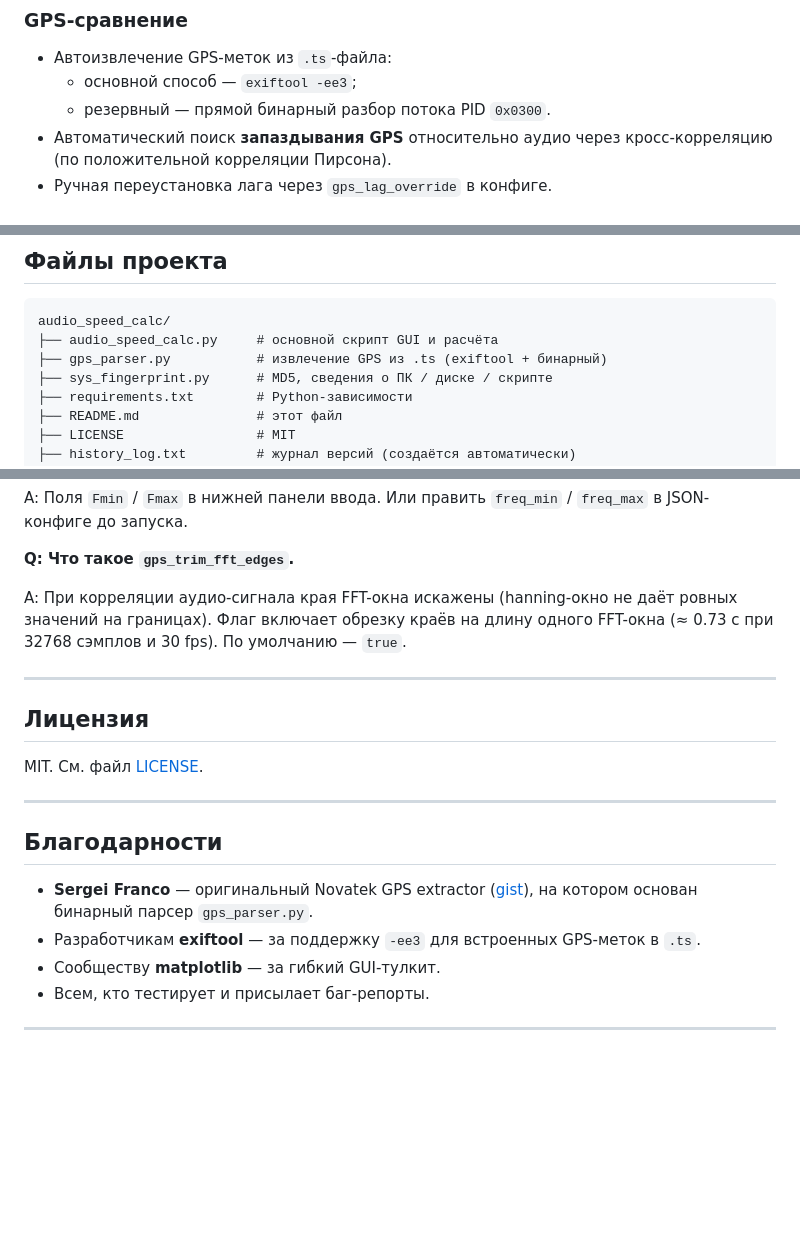
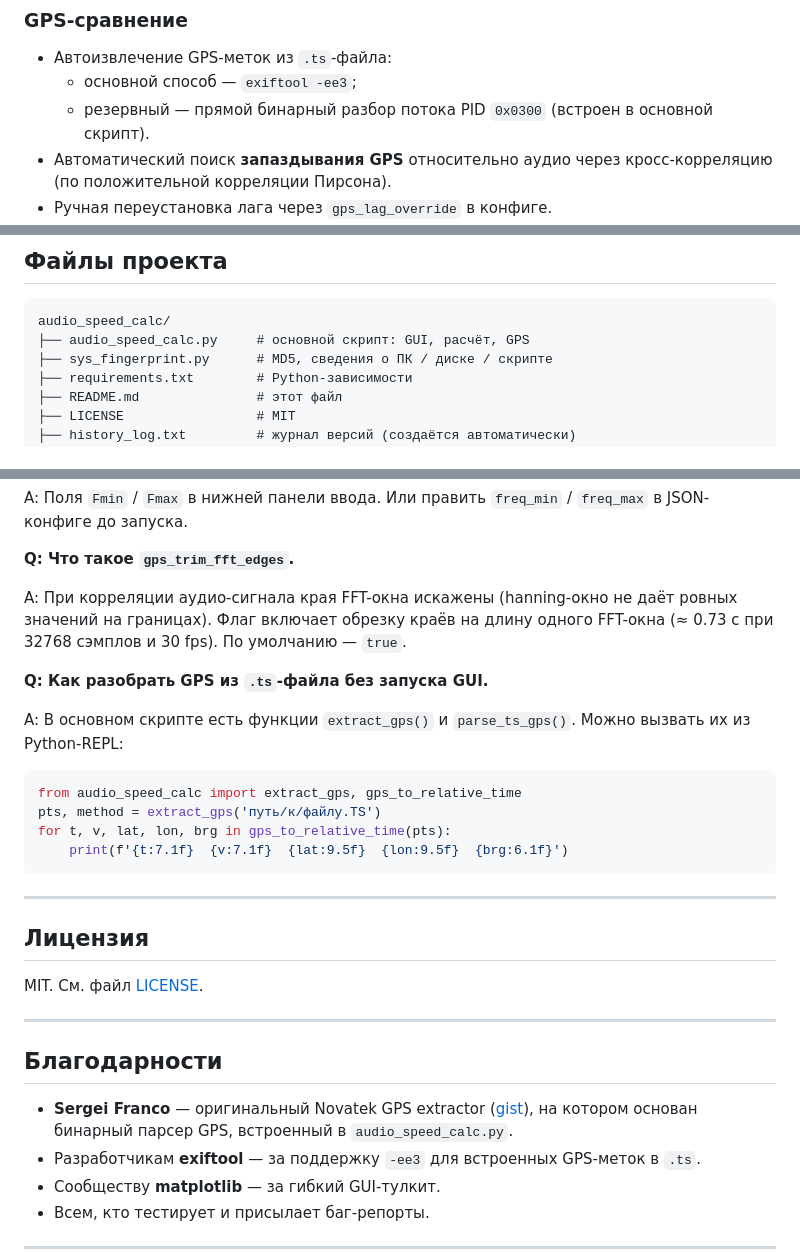
Before and after one commit to pasha1713/audio_speed_calc, a Markdown page: README.md, 3 parts joined by grey strips. Rendered like a GitHub page; blank space fills up the shorter version.

````diff
--- a/README.md
+++ b/README.md
@@ -47,7 +48,8 @@
 ### GPS-сравнение
 - Автоизвлечение GPS-меток из `.ts`-файла:
   - основной способ — `exiftool -ee3`;
-  - резервный — прямой бинарный разбор потока PID `0x0300`.
+  - резервный — прямой бинарный разбор потока PID `0x0300`
+    (встроен в основной скрипт).
 - Автоматический поиск **запаздывания GPS** относительно аудио
   через кросс-корреляцию (по положительной корреляции Пирсона).
 - Ручная переустановка лага через `gps_lag_override` в конфиге.
@@ -265,8 +267,7 @@ python audio_speed_calc.py path/to/DCIM/2026_0602_050735.TS
 
 ```
 audio_speed_calc/
-├── audio_speed_calc.py     # основной скрипт GUI и расчёта
-├── gps_parser.py           # извлечение GPS из .ts (exiftool + бинарный)
+├── audio_speed_calc.py     # основной скрипт: GUI, расчёт, GPS
 ├── sys_fingerprint.py      # MD5, сведения о ПК / диске / скрипте
 ├── requirements.txt        # Python-зависимости
 ├── README.md               # этот файл
@@ -475,6 +500,18 @@ A: При корреляции аудио-сигнала края FFT-окна
 включает обрезку краёв на длину одного FFT-окна
 (≈ 0.73 с при 32768 сэмплов и 30 fps). По умолчанию — `true`.
 
+**Q: Как разобрать GPS из `.ts`-файла без запуска GUI.**
+
+A: В основном скрипте есть функции `extract_gps()` и
+`parse_ts_gps()`. Можно вызвать их из Python-REPL:
+
+```python
+from audio_speed_calc import extract_gps, gps_to_relative_time
+pts, method = extract_gps('путь/к/файлу.TS')
+for t, v, lat, lon, brg in gps_to_relative_time(pts):
+    print(f'{t:7.1f}  {v:7.1f}  {lat:9.5f}  {lon:9.5f}  {brg:6.1f}')
+```
+
 ---
 
 ## Лицензия
@@ -487,7 +524,8 @@ MIT. См. файл [LICENSE](LICENSE).
 
 - **Sergei Franco** — оригинальный Novatek GPS extractor
   ([gist](https://gist.github.com/UndeRus/01ef8b436353f579760a60b0dea96253)),
-  на котором основан бинарный парсер `gps_parser.py`.
+  на котором основан бинарный парсер GPS, встроенный
+  в `audio_speed_calc.py`.
 - Разработчикам **exiftool** — за поддержку `-ee3` для встроенных
   GPS-меток в `.ts`.
 - Сообществу **matplotlib** — за гибкий GUI-тулкит.
````
Also changed, not shown: other parts of README.md (+43 -18 lines).
